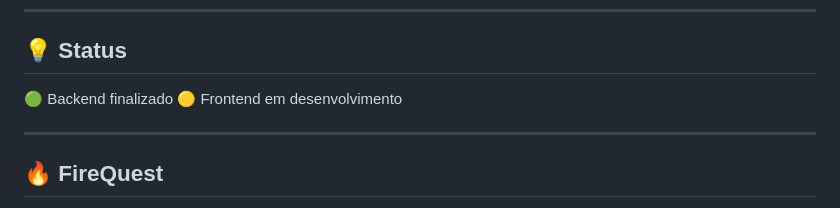
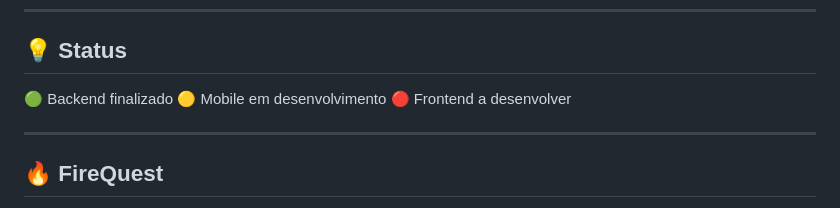
Before and after one commit to GuiPaicheco/FireQuest, a Markdown page: README.MD, the part around the change. Drawn GitHub-style.

Commit message:
Update project status in README

```diff
--- a/README.MD
+++ b/README.MD
@@ -261,7 +261,8 @@ Mobile   → API → Banco
 ## 💡 Status
 
 🟢 Backend finalizado
-🟡 Frontend em desenvolvimento
+🟡 Mobile em desenvolvimento
+🔴 Frontend a desenvolver
 
 ---
 
```
